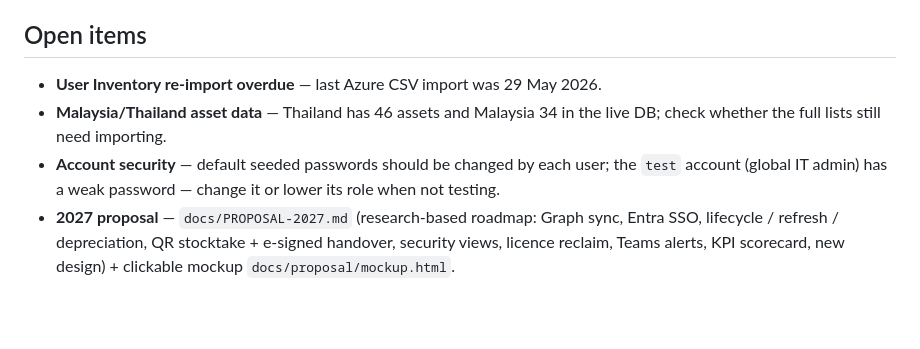
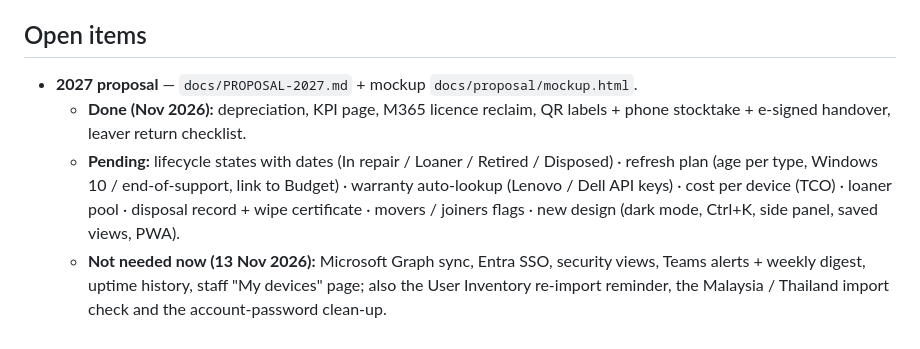
Before and after one commit to gvisky/asset-management, a Markdown page: PROJECT-STATUS.md, the part around the change. GitHub-like rendering; blank space fills up the shorter version.

Commit message:
Docs: update pending proposal list (drop items not needed now)
Co-Authored-By: Claude Opus 5.5 <noreply@anthropic.com>
Claude-Session: https://claude.ai/code/session_01VFH5ysEa8fzcbz8tc1eMHk

```diff
--- a/PROJECT-STATUS.md
+++ b/PROJECT-STATUS.md
@@ -69,7 +69,7 @@ The project is **one repo + one live site + one database**. Every push to `main`
 - With every user-visible change, add an entry to `public/data/app-updates.json` (date, title, short points) — it feeds the Dashboard's **🚀 New app function update** box.
 
 ## Open items
-- **User Inventory re-import overdue** — last Azure CSV import was 29 May 2026.
-- **Malaysia/Thailand asset data** — Thailand has 46 assets and Malaysia 34 in the live DB; check whether the full lists still need importing.
-- **Account security** — default seeded passwords should be changed by each user; the `test` account (global IT admin) has a weak password — change it or lower its role when not testing.
-- **2027 proposal** — `docs/PROPOSAL-2027.md` (research-based roadmap: Graph sync, Entra SSO, lifecycle / refresh / depreciation, QR stocktake + e-signed handover, security views, licence reclaim, Teams alerts, KPI scorecard, new design) + clickable mockup `docs/proposal/mockup.html`.
+- **2027 proposal** — `docs/PROPOSAL-2027.md` + mockup `docs/proposal/mockup.html`.
+  - **Done (Nov 2026):** depreciation, KPI page, M365 licence reclaim, QR labels + phone stocktake + e-signed handover, leaver return checklist.
+  - **Pending:** lifecycle states with dates (In repair / Loaner / Retired / Disposed) · refresh plan (age per type, Windows 10 / end-of-support, link to Budget) · warranty auto-lookup (Lenovo / Dell API keys) · cost per device (TCO) · loaner pool · disposal record + wipe certificate · movers / joiners flags · new design (dark mode, Ctrl+K, side panel, saved views, PWA).
+  - **Not needed now (13 Nov 2026):** Microsoft Graph sync, Entra SSO, security views, Teams alerts + weekly digest, uptime history, staff "My devices" page; also the User Inventory re-import reminder, the Malaysia / Thailand import check and the account-password clean-up.
```
